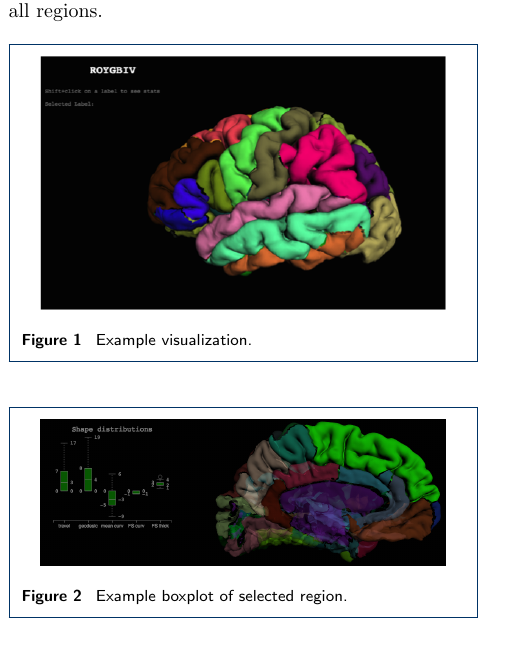
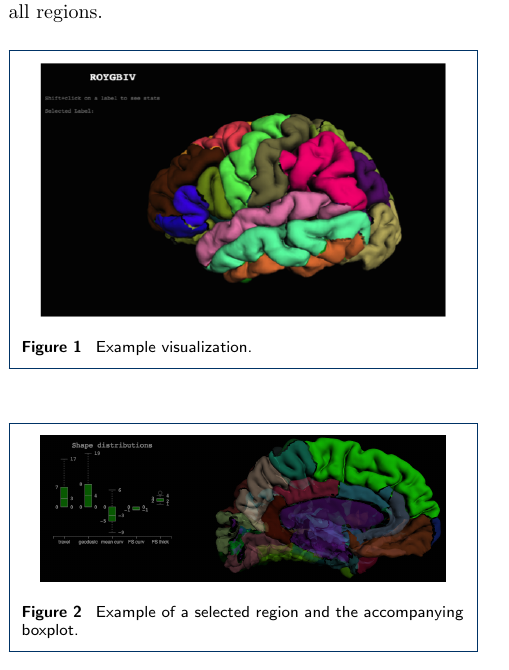
Before and after one commit to Brainhack-Proceedings-2015/Keshavan_HBM_BrainShapeVis, a LaTeX document (brainhack-report-formatted.tex): part of one column of page 1 of 2, cut so that both start at the same text. Compiled offline with pdfLaTeX.

Commit message:
better caption for figure

```diff
--- a/brainhack-report-formatted.tex
+++ b/brainhack-report-formatted.tex
@@ -263,7 +263,7 @@ outside the brain to return opacity to all regions.
 
 \begin{figure}[h!] \includegraphics[width=.42\textwidth]{roygbiv.png} \caption{\label{centfig} Example visualization.} \end{figure}
 
-\begin{figure}[h!] \includegraphics[width=.42\textwidth]{d3_boxplot.png} \caption{\label{d3box} Example boxplot of selected region.} \end{figure}
+\begin{figure}[h!] \includegraphics[width=.42\textwidth]{d3_boxplot.png} \caption{\label{d3box} Example of a selected region and the accompanying boxplot.} \end{figure}
 
 \begin{figure}[h!] \includegraphics[width=.42\textwidth]{d3_boxplot_alone.png} \caption{\label{d3boxalone} Example boxplot of a selected region that shows the distributions of shape features.} \end{figure}
 
```
Also changed, not shown: brainhack-report.md (+1 -1 lines), brainhack-report-formatted.pdf.
